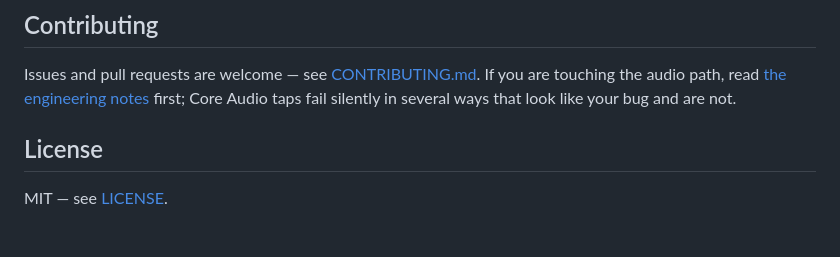
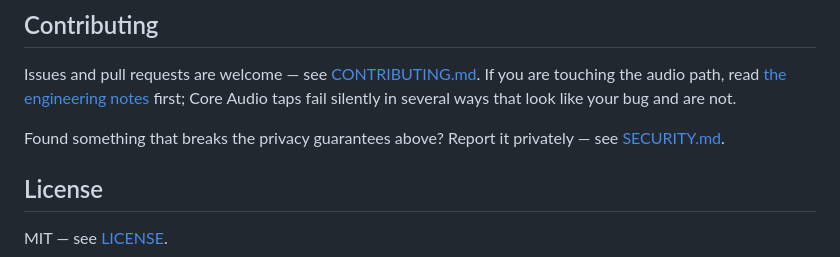
Before and after one commit to Sergio-prog/Nowsee, a Markdown page: README.md, the part around the change. GitHub-like rendering; blank space fills up the shorter version.

Commit message:
docs: add a security policy

```diff
--- a/README.md
+++ b/README.md
@@ -249,6 +249,9 @@ Issues and pull requests are welcome — see [CONTRIBUTING.md](CONTRIBUTING.md).
 the audio path, read [the engineering notes](docs/ENGINEERING.md) first; Core Audio taps fail
 silently in several ways that look like your bug and are not.
 
+Found something that breaks the privacy guarantees above? Report it privately — see
+[SECURITY.md](SECURITY.md).
+
 ## License
 
 MIT — see [LICENSE](LICENSE).
```
Also changed, not shown: SECURITY.md (added, +36 -0 lines).
